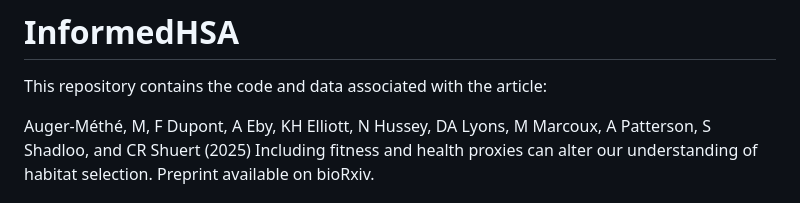
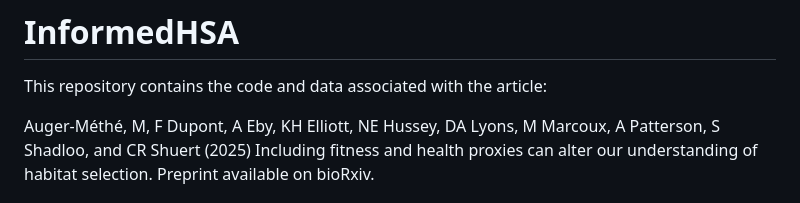
Before and after one commit to MarieAugerMethe/InformedHSA, a Markdown page: README.md, the part around the change. Drawn GitHub-style.

```diff
--- a/README.md
+++ b/README.md
@@ -2,7 +2,7 @@
 
 This repository contains the code and data associated with the article:
 
-Auger-Méthé, M, F Dupont, A Eby, KH Elliott, N Hussey, DA Lyons, M Marcoux, A Patterson,
+Auger-Méthé, M, F Dupont, A Eby, KH Elliott, NE Hussey, DA Lyons, M Marcoux, A Patterson,
 S Shadloo, and CR Shuert (2025) Including fitness and health proxies can alter our
 understanding of habitat selection. Preprint available on bioRxiv.
 
```
